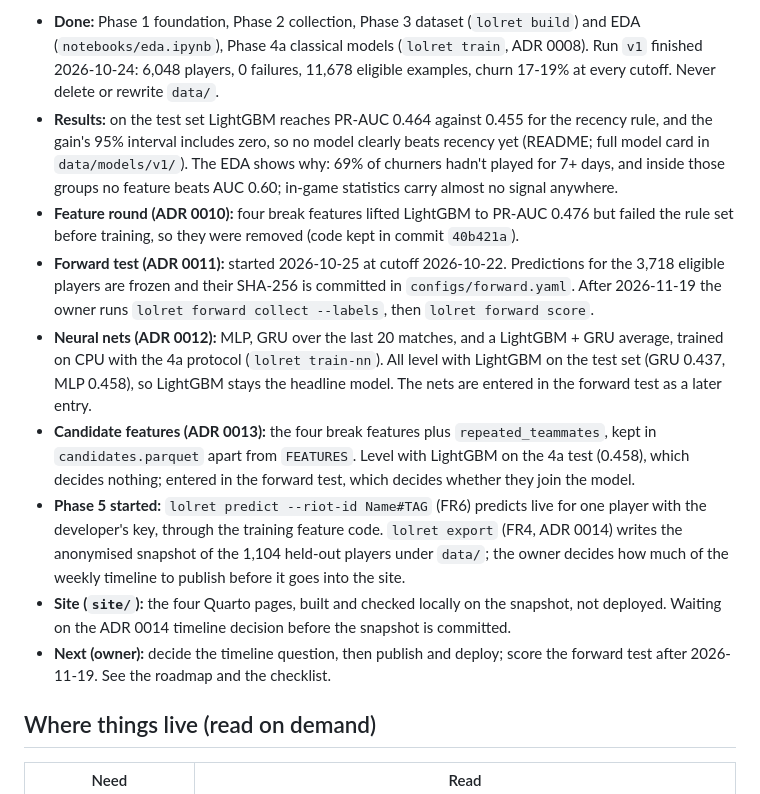
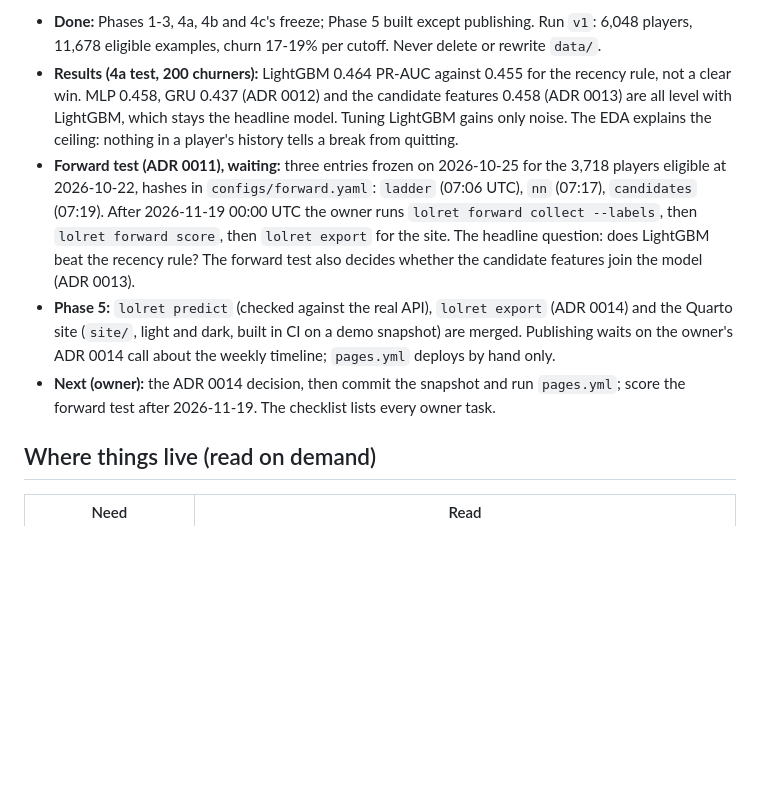
Before and after one commit to carcamods/lol-player-retention, a Markdown page: AGENTS.md, the part around one of its changes. Rendered like a GitHub page; blank space fills up the shorter version.

Commit message:
docs: checkpoint after the forward freeze and the Phase 5 merges (#21)

```diff
--- a/AGENTS.md
+++ b/AGENTS.md
@@ -13,33 +13,22 @@ changing code in that folder. Read what the task needs, not the whole repo.
 
-- **Done:** Phase 1 foundation, Phase 2 collection, Phase 3 dataset (`lolret build`) and EDA
-  (`notebooks/eda.ipynb`), Phase 4a classical models (`lolret train`, ADR 0008). Run `v1` finished 2026-10-24: 6,048 players,
-  0 failures, 11,678 eligible examples, churn 17-19% at every cutoff. Never delete or rewrite
+- **Done:** Phases 1-3, 4a, 4b and 4c's freeze; Phase 5 built except publishing. Run `v1`:
+  6,048 players, 11,678 eligible examples, churn 17-19% per cutoff. Never delete or rewrite
   `data/`.
-- **Results:** on the test set LightGBM reaches PR-AUC 0.464 against 0.455 for the recency
-  rule, and the gain's 95% interval includes zero, so no model clearly beats recency yet
-  (README; full model card in `data/models/v1/`). The EDA shows why: 69% of churners hadn't
-  played for 7+ days, and inside those groups no feature beats AUC 0.60; in-game statistics
-  carry almost no signal anywhere.
-- **Feature round (ADR 0010):** four break features lifted LightGBM to PR-AUC 0.476 but
-  failed the rule set before training, so they were removed (code kept in commit `40b421a`).
-- **Forward test (ADR 0011):** started 2026-10-25 at cutoff 2026-10-22. Predictions for the
-  3,718 eligible players are frozen and their SHA-256 is committed in `configs/forward.yaml`.
-  After 2026-11-19 the owner runs `lolret forward collect --labels`, then `lolret forward score`.
-- **Neural nets (ADR 0012):** MLP, GRU over the last 20 matches, and a LightGBM + GRU
-  average, trained on CPU with the 4a protocol (`lolret train-nn`). All level with LightGBM
-  on the test set (GRU 0.437, MLP 0.458), so LightGBM stays the headline model. The nets are
-  entered in the forward test as a later entry.
-- **Candidate features (ADR 0013):** the four break features plus `repeated_teammates`, kept in
-  `candidates.parquet` apart from `FEATURES`. Level with LightGBM on the 4a test (0.458), which
-  decides nothing; entered in the forward test, which decides whether they join the model.
-- **Phase 5 started:** `lolret predict --riot-id Name#TAG` (FR6) predicts live for one player
-  with the developer's key, through the training feature code. `lolret export` (FR4, ADR 0014)
-  writes the anonymised snapshot of the 1,104 held-out players under `data/`; the owner decides
-  how much of the weekly timeline to publish before it goes into the site.
-- **Site (`site/`):** the four Quarto pages, built and checked locally on the snapshot, not
-  deployed. Waiting on the ADR 0014 timeline decision before the snapshot is committed.
-- **Next (owner):** decide the timeline question, then publish and deploy; score the forward
-  test after 2026-11-19. See the roadmap and the checklist.
+- **Results (4a test, 200 churners):** LightGBM 0.464 PR-AUC against 0.455 for the recency rule,
+  not a clear win. MLP 0.458, GRU 0.437 (ADR 0012) and the candidate features 0.458 (ADR 0013)
+  are all level with LightGBM, which stays the headline model. Tuning LightGBM gains only noise.
+  The EDA explains the ceiling: nothing in a player's history tells a break from quitting.
+- **Forward test (ADR 0011), waiting:** three entries frozen on 2026-10-25 for the 3,718 players
+  eligible at 2026-10-22, hashes in `configs/forward.yaml`: `ladder` (07:06 UTC), `nn` (07:17),
+  `candidates` (07:19). After 2026-11-19 00:00 UTC the owner runs `lolret forward collect
+  --labels`, then `lolret forward score`, then `lolret export` for the site. The headline
+  question: does LightGBM beat the recency rule? The forward test also decides whether the
+  candidate features join the model (ADR 0013).
+- **Phase 5:** `lolret predict` (checked against the real API), `lolret export` (ADR 0014) and the
+  Quarto site (`site/`, light and dark, built in CI on a demo snapshot) are merged. Publishing
+  waits on the owner's ADR 0014 call about the weekly timeline; `pages.yml` deploys by hand only.
+- **Next (owner):** the ADR 0014 decision, then commit the snapshot and run `pages.yml`; score
+  the forward test after 2026-11-19. The checklist lists every owner task.
 
 ## Where things live (read on demand)
 
```
Also changed, not shown: other parts of AGENTS.md (+1 -1 lines), CHANGELOG.md (+14 -0 lines), docs/checklist.md (+3 -1 lines).
